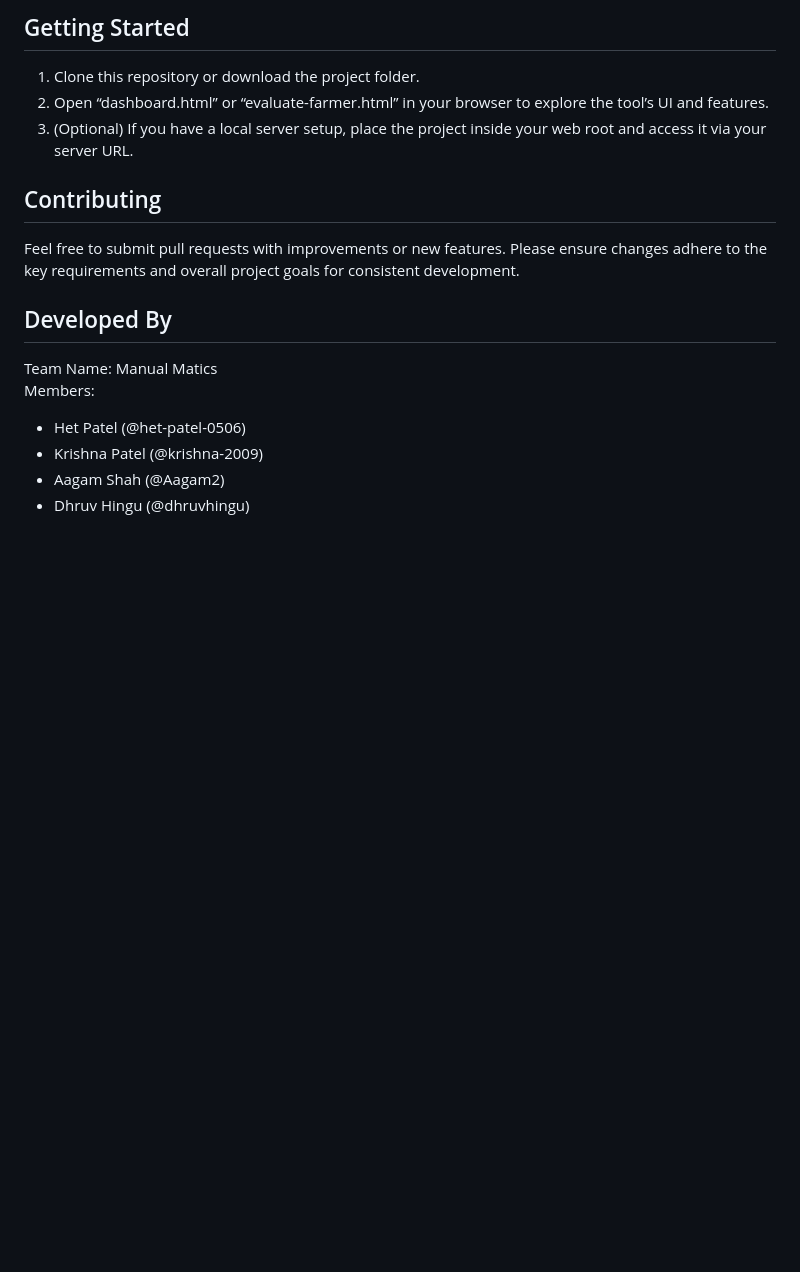
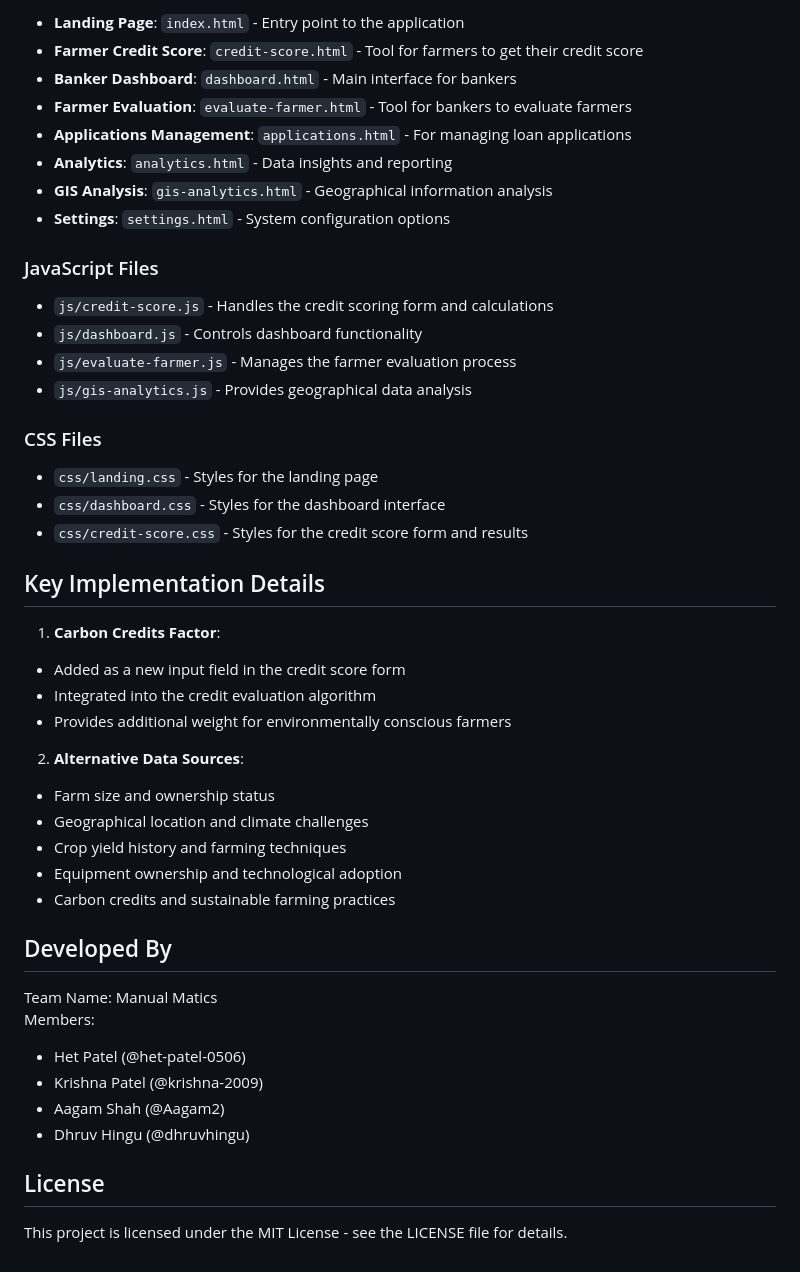
Before and after one commit to krishna-2009/Credit-evalaution-Hackathon-2025, a Markdown page: README.md, the part around the change printed below. GitHub-like rendering; blank space fills up the shorter version.

```diff
--- a/README.md
+++ b/README.md
@@ -38,17 +60,45 @@ Traditional credit evaluation methods often fail to capture the unique challenge
 
-## Getting Started
-1. Clone this repository or download the project folder.
-2. Open “dashboard.html” or “evaluate-farmer.html” in your browser to explore the tool’s UI and features.
-3. (Optional) If you have a local server setup, place the project inside your web root and access it via your server URL.
+- **Landing Page**: `index.html` - Entry point to the application
+- **Farmer Credit Score**: `credit-score.html` - Tool for farmers to get their credit score
+- **Banker Dashboard**: `dashboard.html` - Main interface for bankers
+- **Farmer Evaluation**: `evaluate-farmer.html` - Tool for bankers to evaluate farmers
+- **Applications Management**: `applications.html` - For managing loan applications
+- **Analytics**: `analytics.html` - Data insights and reporting
+- **GIS Analysis**: `gis-analytics.html` - Geographical information analysis
+- **Settings**: `settings.html` - System configuration options
 
-## Contributing
-Feel free to submit pull requests with improvements or new features. Please ensure changes adhere to the key requirements and overall project goals for consistent development.
+### JavaScript Files
+- `js/credit-score.js` - Handles the credit scoring form and calculations
+- `js/dashboard.js` - Controls dashboard functionality
+- `js/evaluate-farmer.js` - Manages the farmer evaluation process
+- `js/gis-analytics.js` - Provides geographical data analysis
+
+### CSS Files
+- `css/landing.css` - Styles for the landing page
+- `css/dashboard.css` - Styles for the dashboard interface
+- `css/credit-score.css` - Styles for the credit score form and results
+
+## Key Implementation Details
+
+1. **Carbon Credits Factor**:
+- Added as a new input field in the credit score form
+- Integrated into the credit evaluation algorithm
+- Provides additional weight for environmentally conscious farmers
+
+2. **Alternative Data Sources**:
+- Farm size and ownership status
+- Geographical location and climate challenges
+- Crop yield history and farming techniques
+- Equipment ownership and technological adoption
+- Carbon credits and sustainable farming practices
 
 ## Developed By
 Team Name: Manual Matics
 Members:
-
 - Het Patel (@het-patel-0506)
 - Krishna Patel (@krishna-2009)
 - Aagam Shah (@Aagam2)
 - Dhruv Hingu (@dhruvhingu)
+
+## License
+This project is licensed under the MIT License - see the LICENSE file for details.
```
Also changed, not shown: other parts of README.md (+49 -27 lines).
